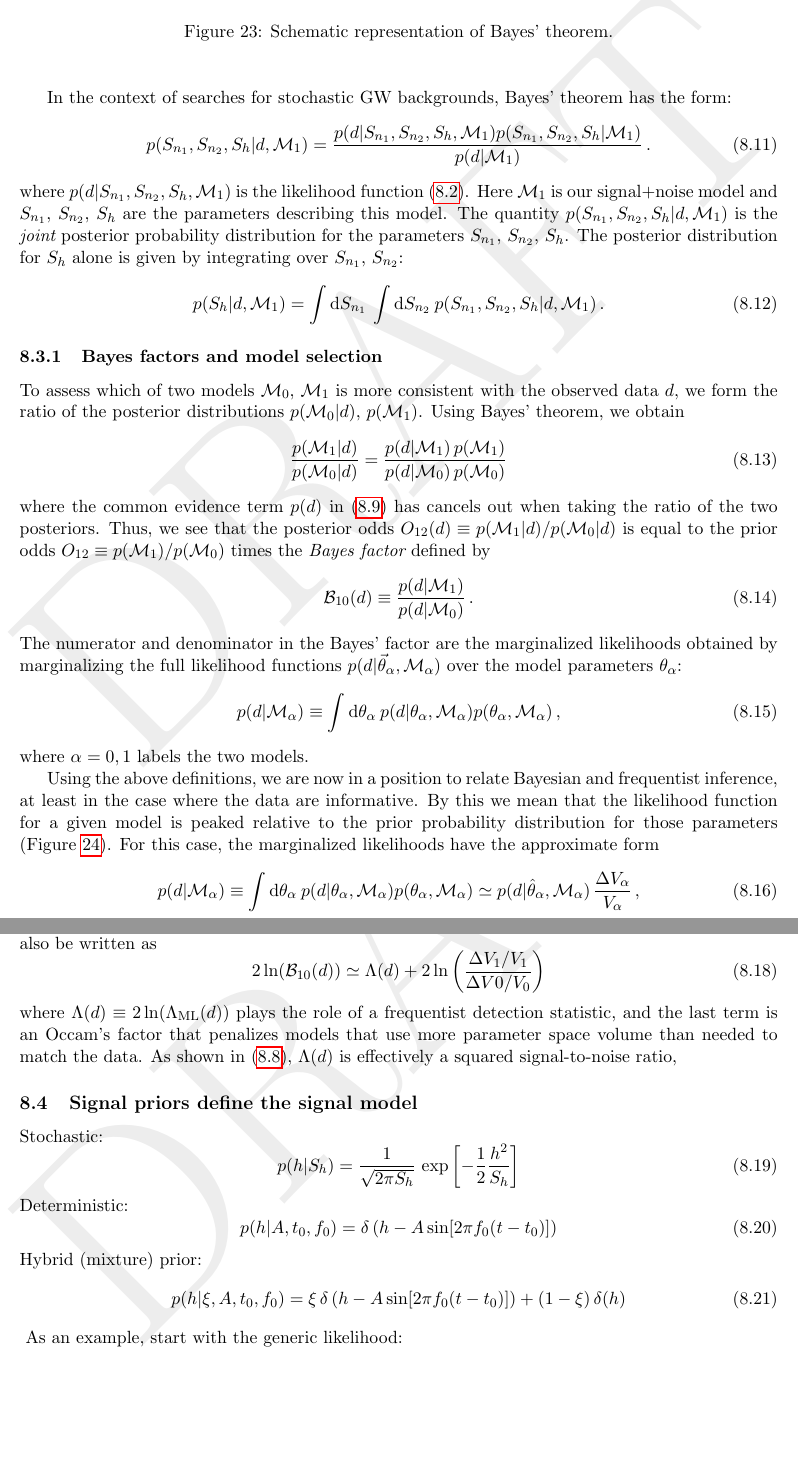
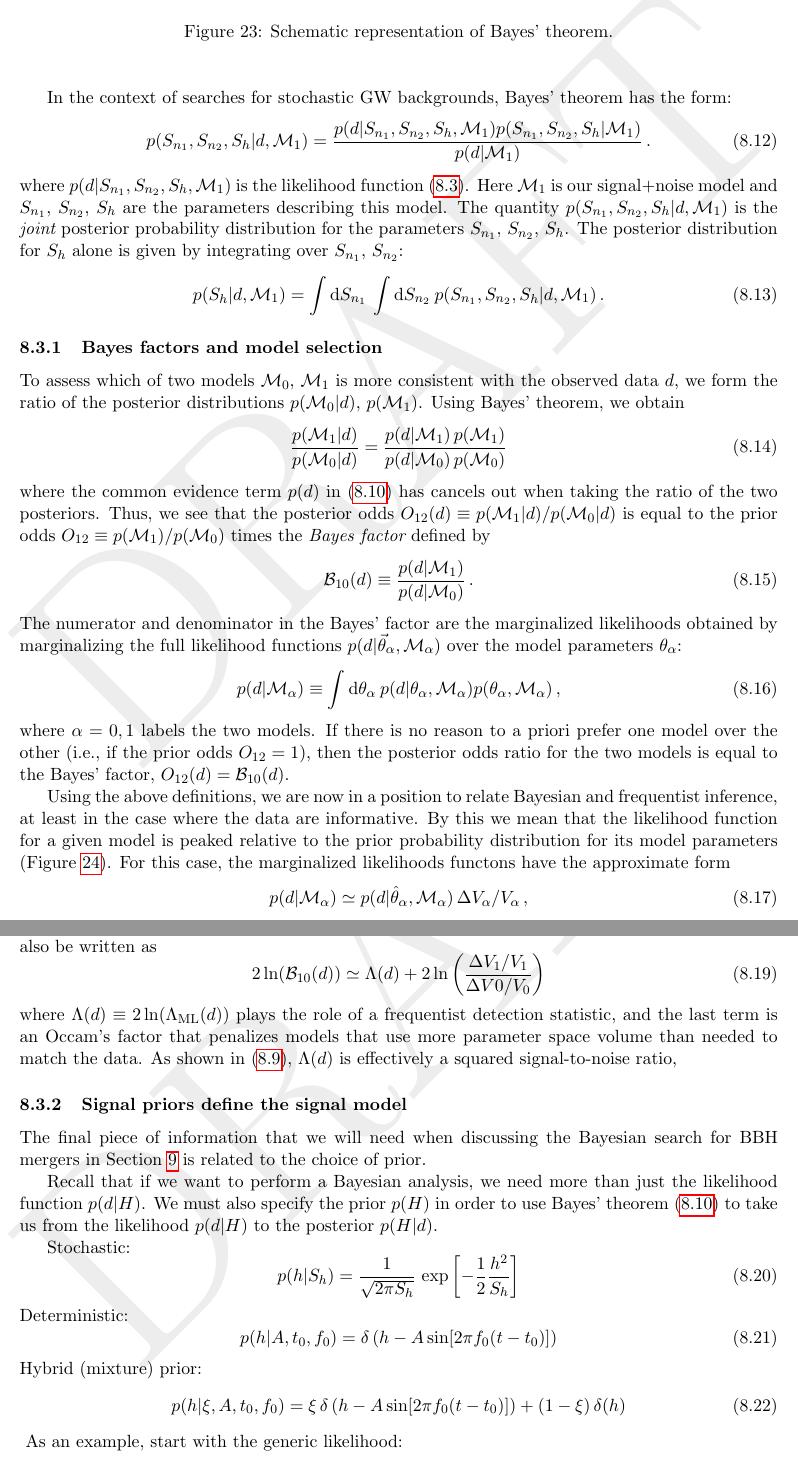
Before and after one commit to josephromano/leshouches, a LaTeX paper (notes/gwb.tex, which reads notes/part2.tex): two parts of pages 35 and 36 of 48, joined at a grey line, cut so that both start at the same text, the shorter picture padded with empty space. Compiled offline with pdfLaTeX.

Commit message:
working on sec 8

```diff
--- a/notes/part2.tex
+++ b/notes/part2.tex
@@ -1129,6 +1128,7 @@ times the {\em Bayes factor} defined by
 %
 \be
 {\cal B}_{10}(d)\equiv \frac{p(d|{\cal M}_1)}{p(d|{\cal M}_0)}\,.
+\label{e:bayes_factor}
 \ee
 %
 The numerator and denominator in the Bayes' factor
@@ -1144,23 +1144,28 @@ p(d|\theta_\alpha, {\cal M}_\alpha)p(\theta_\alpha,{\cal M}_\alpha)\,,
 \ee
 %
 where $\alpha=0,1$ labels the two models.
+If there is no reason to a~priori prefer one model over
+the other (i.e., if the prior odds $O_{12}=1$), then the
+posterior odds ratio for the two models is equal to the
+Bayes' factor, $O_{12}(d) = {\cal B}_{10}(d)$.
 
 Using the above definitions, we are now in a position to
 relate Bayesian and frequentist inference, at least in the
 case where the data are informative.
 By this we mean that the likelihood function for a given
 model is peaked relative to the prior probability
-distribution for those parameters (Figure~\ref{f:informative_data}).
-For this case, the marginalized likelihoods have the
-approximate form
-%
-\be
-p(d|{\cal M}_\alpha) \equiv
-\int {\rm d}\theta_\alpha\>
-p(d|\theta_\alpha, {\cal M}_\alpha)p(\theta_\alpha,{\cal M}_\alpha)
+distribution for its model parameters
+(Figure~\ref{f:informative_data}).
+For this case, the marginalized likelihoods functons
+have the approximate form
+%
+\be
+p(d|{\cal M}_\alpha)
+%\equiv\int {\rm d}\theta_\alpha\>
+%p(d|\theta_\alpha, {\cal M}_\alpha)p(\theta_\alpha,{\cal M}_\alpha)
 \simeq
 p(d|\hat\theta_\alpha, {\cal M}_\alpha)
-\,\frac{\Delta V_\alpha}{V_\alpha}\,,
+\,{\Delta V_\alpha}/{V_\alpha}\,,
 \ee
 %
 where $\hat\theta_\alpha$ denote the parameter values that
@@ -1211,7 +1215,19 @@ to match the data.
 As shown in~\eqref{e:Lambda}, $\Lambda(d)$ is effectively
 a squared signal-to-noise ratio,
 
-\subsection{Signal priors define the signal model}
+\subsubsection{Signal priors define the signal model}
+\label{s:signal_priors}
+
+The final piece of information that we will need when
+discussing the Bayesian search for BBH mergers in
+Section~\ref{s:nonstationary} is related to the choice
+of prior.
+
+Recall that if we want to perform a Bayesian analysis,
+we need more than just the likelihood function $p(d|H)$.
+We must also specify the prior $p(H)$ in order to use
+Bayes' theorem \eqref{e:bayes_theorem} to take us from
+the likelihood $p(d|H)$ to the posterior $p(H|d)$.
 
 Stochastic:
 %
```
Also changed, not shown: notes/part2.tex (21 more changed lines).
